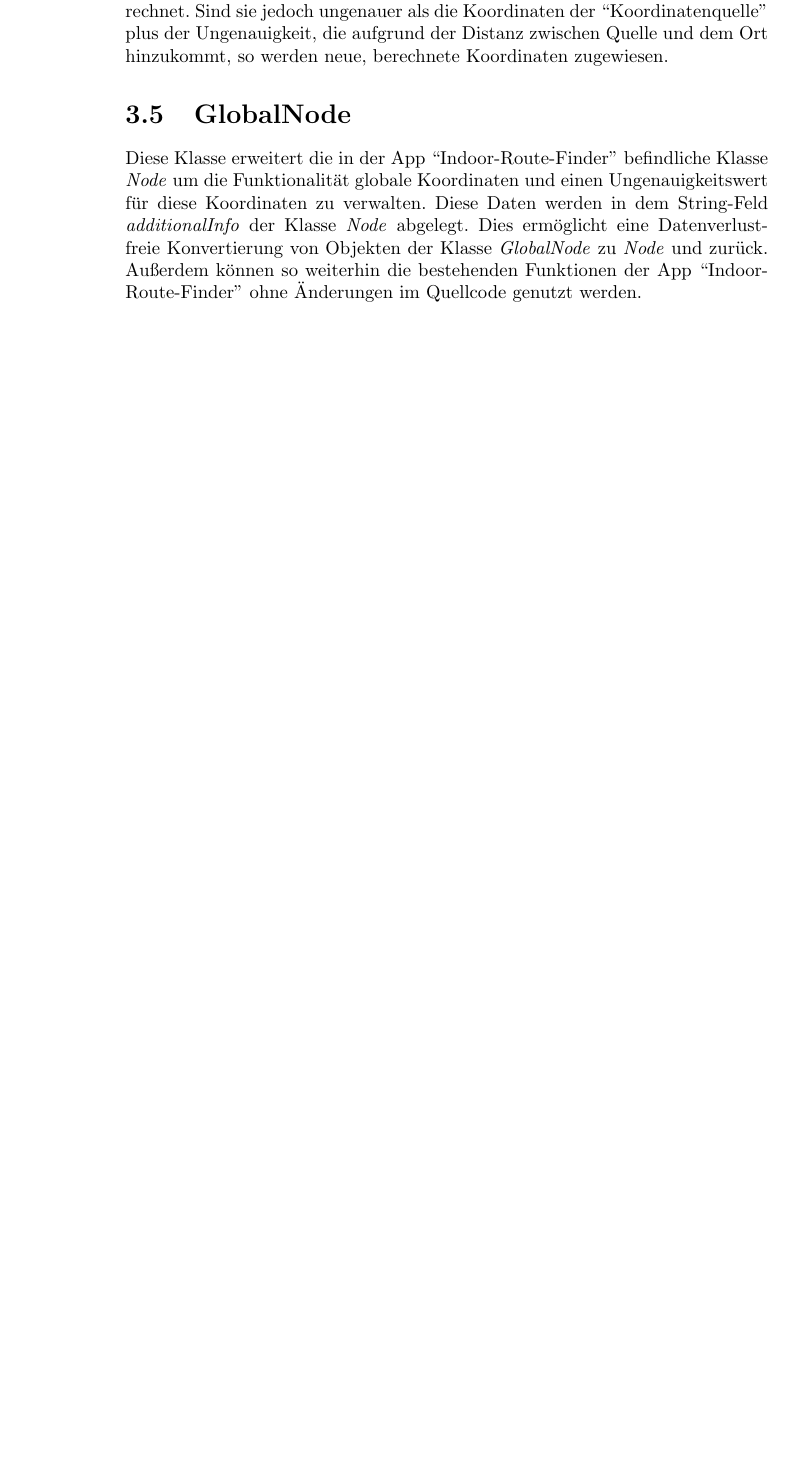
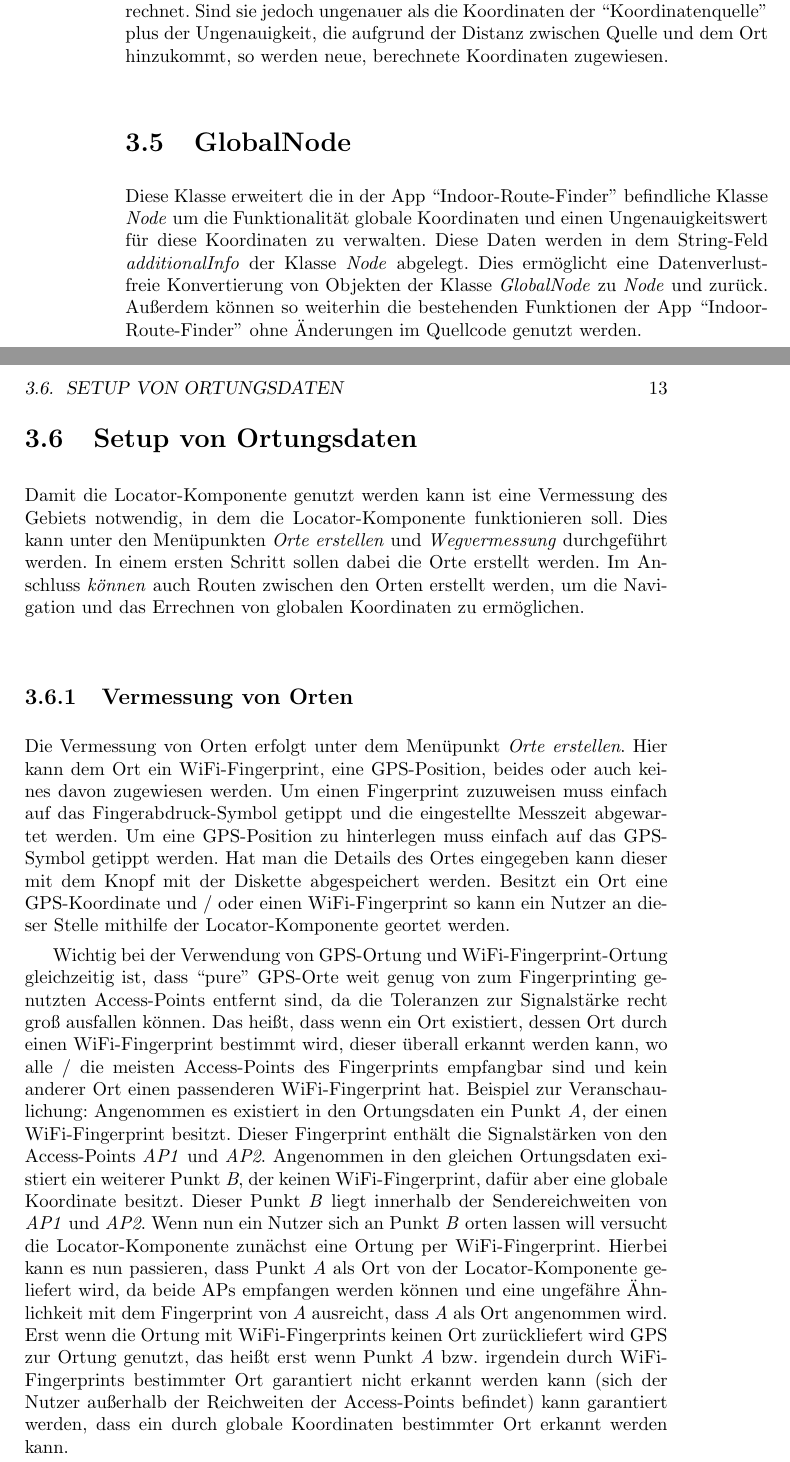
Before and after one commit to LocationBasedSystems/Documentation, a LaTeX book (LocationBasedSystems.tex, which reads komponente_locator/locator.tex): part of page 12 of 25 before the commit and two parts of pages 12 and 13 of 27 after it, the two joined at a grey line, cut so that both start at the same text, the shorter picture padded with empty space. Compiled offline with pdfLaTeX.

Commit message:
Added some setup information

```diff
--- a/komponente_locator/locator.tex
+++ b/komponente_locator/locator.tex
@@ -102,3 +102,14 @@ Diese Klasse dient dazu für alle Nodes, für die dies möglich ist, globale Koo
 
 \section{GlobalNode}
 Diese Klasse erweitert die in der App \enquote{Indoor-Route-Finder} befindliche Klasse \textit{Node} um die Funktionalität globale Koordinaten und einen Ungenauigkeitswert für diese Koordinaten zu verwalten. Diese Daten werden in dem String-Feld \textit{additionalInfo} der Klasse \textit{Node} abgelegt. Dies ermöglicht eine Datenverlust-freie Konvertierung von Objekten der Klasse \textit{GlobalNode} zu \textit{Node} und zurück. Außerdem können so weiterhin die bestehenden Funktionen der App \enquote{Indoor-Route-Finder} ohne Änderungen im Quellcode genutzt werden.
+
+\section{Setup von Ortungsdaten}
+Damit die Locator-Komponente genutzt werden kann ist eine Vermessung des Gebiets notwendig, in dem die Locator-Komponente funktionieren soll. Dies kann unter den Menüpunkten \textit{Orte erstellen} und \textit{Wegvermessung} durchgeführt werden. In einem ersten Schritt sollen dabei die Orte erstellt werden. Im Anschluss \textit{können} auch Routen zwischen den Orten erstellt werden, um die Navigation und das Errechnen von globalen Koordinaten zu ermöglichen.
+
+\subsection{Vermessung von Orten}
+Die Vermessung von Orten erfolgt unter dem Menüpunkt \textit{Orte erstellen}. Hier kann dem Ort ein WiFi-Fingerprint, eine GPS-Position, beides oder auch keines davon zugewiesen werden. Um einen Fingerprint zuzuweisen muss einfach auf das Fingerabdruck-Symbol getippt und die eingestellte Messzeit abgewartet werden. Um eine GPS-Position zu hinterlegen muss einfach auf das GPS-Symbol getippt werden. Hat man die Details des Ortes eingegeben kann dieser mit dem Knopf mit der Diskette abgespeichert werden. Besitzt ein Ort eine GPS-Koordinate und / oder einen WiFi-Fingerprint so kann ein Nutzer an dieser Stelle mithilfe der Locator-Komponente geortet werden.
+
+Wichtig bei der Verwendung von GPS-Ortung und WiFi-Fingerprint-Ortung gleichzeitig ist, dass \enquote{pure} GPS-Orte weit genug von zum Fingerprinting genutzten Access-Points entfernt sind, da die Toleranzen zur Signalstärke recht groß ausfallen können. Das heißt, dass wenn ein Ort existiert, dessen Ort durch einen WiFi-Fingerprint bestimmt wird, dieser überall erkannt werden kann, wo alle / die meisten Access-Points des Fingerprints empfangbar sind und kein anderer Ort einen passenderen WiFi-Fingerprint hat. Beispiel zur Veranschaulichung: Angenommen es existiert in den Ortungsdaten ein Punkt \textit{A}, der einen WiFi-Fingerprint besitzt. Dieser Fingerprint enthält die Signalstärken von den Access-Points \textit{AP1} und \textit{AP2}. Angenommen in den gleichen Ortungsdaten existiert ein weiterer Punkt \textit{B}, der keinen WiFi-Fingerprint, dafür aber eine globale Koordinate besitzt. Dieser Punkt \textit{B} liegt innerhalb der Sendereichweiten von \textit{AP1} und \textit{AP2}. Wenn nun ein Nutzer sich an Punkt \textit{B} orten lassen will versucht die Locator-Komponente zunächst eine Ortung per WiFi-Fingerprint. Hierbei kann es nun passieren, dass Punkt \textit{A} als Ort von der Locator-Komponente geliefert wird, da beide APs empfangen werden können und eine ungefähre Ähnlichkeit mit dem Fingerprint von \textit{A} ausreicht, dass \textit{A} als Ort angenommen wird. Erst wenn die Ortung mit WiFi-Fingerprints keinen Ort zurückliefert wird GPS zur Ortung genutzt, das heißt erst wenn Punkt \textit{A} bzw. irgendein durch WiFi-Fingerprints bestimmter Ort garantiert nicht erkannt werden kann (sich der Nutzer außerhalb der Reichweiten der Access-Points befindet) kann garantiert werden, dass ein durch globale Koordinaten bestimmter Ort erkannt werden kann.
+
+\subsection{Vermessung von Routen}
+Bei der Vermessung von Routen ist, wenn eine korrekte Berechnung globaler Koordinaten erzielt werden soll, einiges zu beachten. Orte erhalten relative Koordinaten durch die Vermessung, allerdings nur mit bestimmten Bedingungen. So muss (am besten bei der ersten Messung) ein Nullpunkt für das Koordinatensystem mithilfe der entsprechenden CheckBox festgelegt werden. Außerdem ist zu beachten, dass keine Routen \textit{zum} Nullpunkt vermessen werden, da die relativen Koordinaten des Startpunktes einer Messung nicht verändert werden. Zuletzt muss ebenfalls sichergestellt werden, dass nie zwei verschiedene Graphen verbunden werden, da in einem solchen Fall keine relativen Koordinaten neu berechnet werden. Anders formuliert sollte der Startpunkt jeder Messung eine Route (direkt oder über andere Orte) zum Nullpunkt haben und der Zielpunkt darf keine Route zu einem anderen Nullpunkt besitzen.
```
